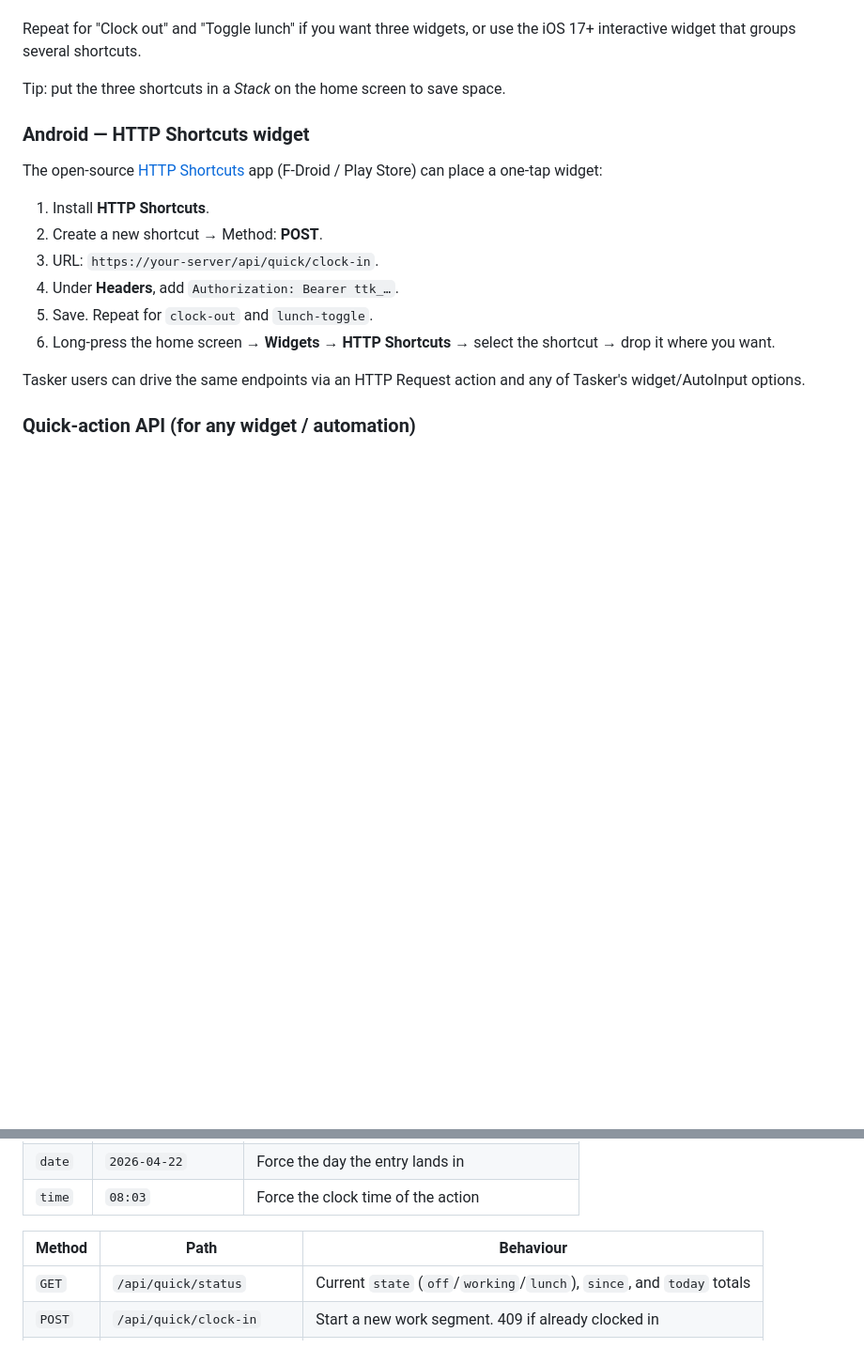
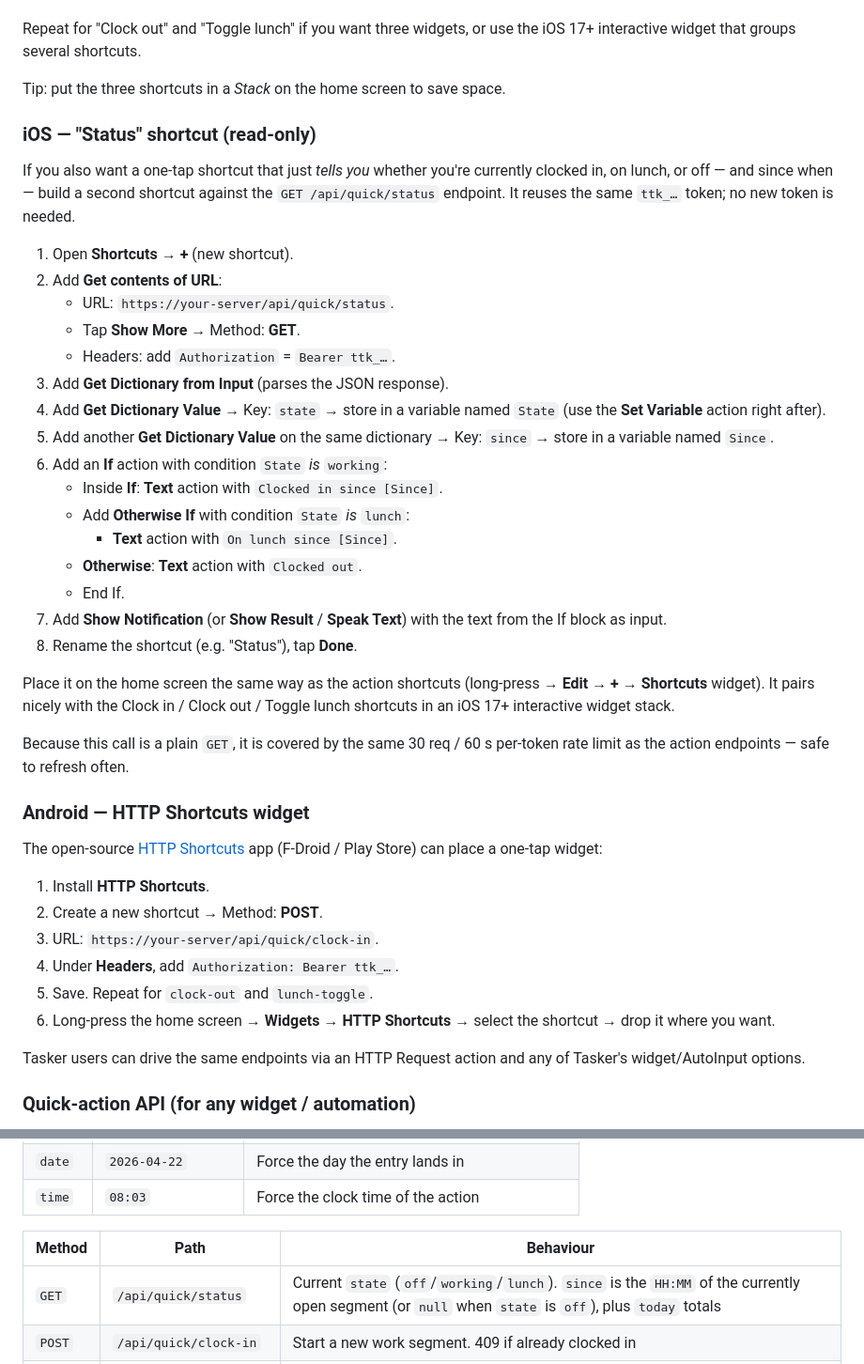
Before and after one commit to hogstedtoskar-gif/Flex, a Markdown page: README.md, 2 parts joined by grey strips. Shown at 94% size. Drawn GitHub-style; blank space fills up the shorter version.

Commit message:
Add iOS "Status" shortcut instructions to README.md
- Introduced a new section detailing how to create a read-only "Status" shortcut for iOS that retrieves the current clock status using the `GET /api/quick/status` endpoint.
- Updated the API documentation to clarify the response structure for the status endpoint, including the `state` and `since` values.
- Enhanced user guidance for integrating the new shortcut with existing clock in/out functionalities in iOS 17+ interactive widget stacks.

```diff
--- a/README.md
+++ b/README.md
@@ -221,6 +221,40 @@ interactive widget that groups several shortcuts.
 
 Tip: put the three shortcuts in a *Stack* on the home screen to save space.
 
+### iOS — "Status" shortcut (read-only)
+
+If you also want a one-tap shortcut that just *tells you* whether you're currently
+clocked in, on lunch, or off — and since when — build a second shortcut against the
+`GET /api/quick/status` endpoint. It reuses the same `ttk_…` token; no new token is
+needed.
+
+1. Open <b>Shortcuts</b> → <b>+</b> (new shortcut).
+2. Add <b>Get contents of URL</b>:
+   - URL: `https://your-server/api/quick/status`.
+   - Tap <b>Show More</b> → Method: <b>GET</b>.
+   - Headers: add <code>Authorization</code> = <code>Bearer ttk_…</code>.
+3. Add <b>Get Dictionary from Input</b> (parses the JSON response).
+4. Add <b>Get Dictionary Value</b> → Key: `state` → store in a variable named `State`
+   (use the <b>Set Variable</b> action right after).
+5. Add another <b>Get Dictionary Value</b> on the same dictionary → Key: `since` →
+   store in a variable named `Since`.
+6. Add an <b>If</b> action with condition `State` <i>is</i> `working`:
+   - Inside <b>If</b>: <b>Text</b> action with `Clocked in since [Since]`.
+   - Add <b>Otherwise If</b> with condition `State` <i>is</i> `lunch`:
+     - <b>Text</b> action with `On lunch since [Since]`.
+   - <b>Otherwise</b>: <b>Text</b> action with `Clocked out`.
+   - End If.
+7. Add <b>Show Notification</b> (or <b>Show Result</b> / <b>Speak Text</b>) with the
+   text from the If block as input.
+8. Rename the shortcut (e.g. "Status"), tap <b>Done</b>.
+
+Place it on the home screen the same way as the action shortcuts (long-press →
+<b>Edit</b> → <b>+</b> → <b>Shortcuts</b> widget). It pairs nicely with the Clock in
+/ Clock out / Toggle lunch shortcuts in an iOS 17+ interactive widget stack.
+
+Because this call is a plain `GET`, it is covered by the same 30 req / 60 s per-token
+rate limit as the action endpoints — safe to refresh often.
+
 ### Android — HTTP Shortcuts widget
 
 The open-source [HTTP Shortcuts](https://http-shortcuts.rmy.ch/) app (F-Droid / Play
@@ -250,7 +284,7 @@ Optional query (or JSON body) parameters let the widget pass the phone's clock/t
 
 | Method | Path | Behaviour |
 |---|---|---|
-| `GET` | `/api/quick/status` | Current `state` (`off`/`working`/`lunch`), `since`, and `today` totals |
+| `GET` | `/api/quick/status` | Current `state` (`off`/`working`/`lunch`). `since` is the `HH:MM` of the currently open segment (or `null` when `state` is `off`), plus `today` totals |
 | `POST` | `/api/quick/clock-in` | Start a new work segment. 409 if already clocked in |
 | `POST` | `/api/quick/clock-out` | Close the open work segment. 409 if not working |
 | `POST` | `/api/quick/lunch-toggle` | Start lunch if working; end lunch (resume work) if on lunch |
```
